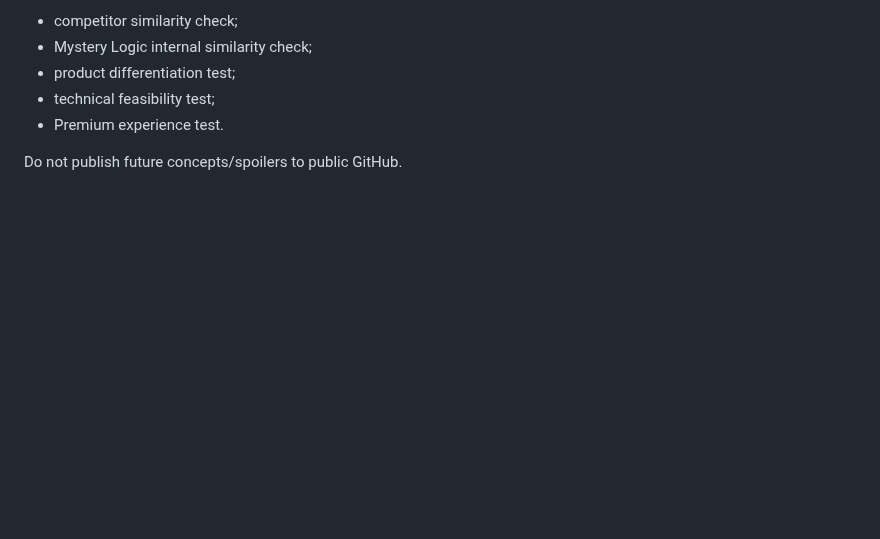
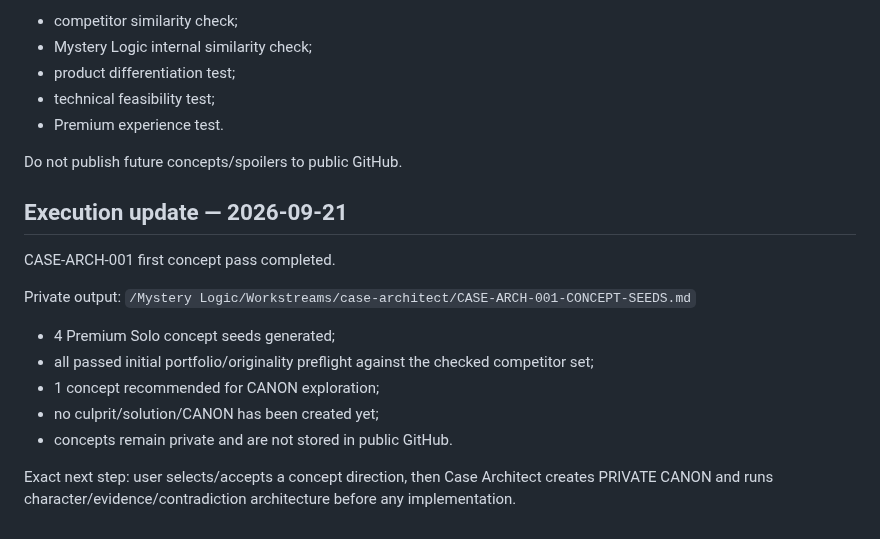
Before and after one commit to valera2872/ktovret-web, a Markdown page: docs/workstreams/case-architect.md, the part around the change. Drawn GitHub-style; blank space fills up the shorter version.

Commit message:
docs: record Case Architect first concept pass

```diff
--- a/docs/workstreams/case-architect.md
+++ b/docs/workstreams/case-architect.md
@@ -205,3 +205,20 @@ Before user selection, each seed must pass:
 - Premium experience test.
 
 Do not publish future concepts/spoilers to public GitHub.
+
+
+## Execution update — 2026-09-21
+
+CASE-ARCH-001 first concept pass completed.
+
+Private output:
+`/Mystery Logic/Workstreams/case-architect/CASE-ARCH-001-CONCEPT-SEEDS.md`
+
+- 4 Premium Solo concept seeds generated;
+- all passed initial portfolio/originality preflight against the checked competitor set;
+- 1 concept recommended for CANON exploration;
+- no culprit/solution/CANON has been created yet;
+- concepts remain private and are not stored in public GitHub.
+
+Exact next step:
+user selects/accepts a concept direction, then Case Architect creates PRIVATE CANON and runs character/evidence/contradiction architecture before any implementation.
```
